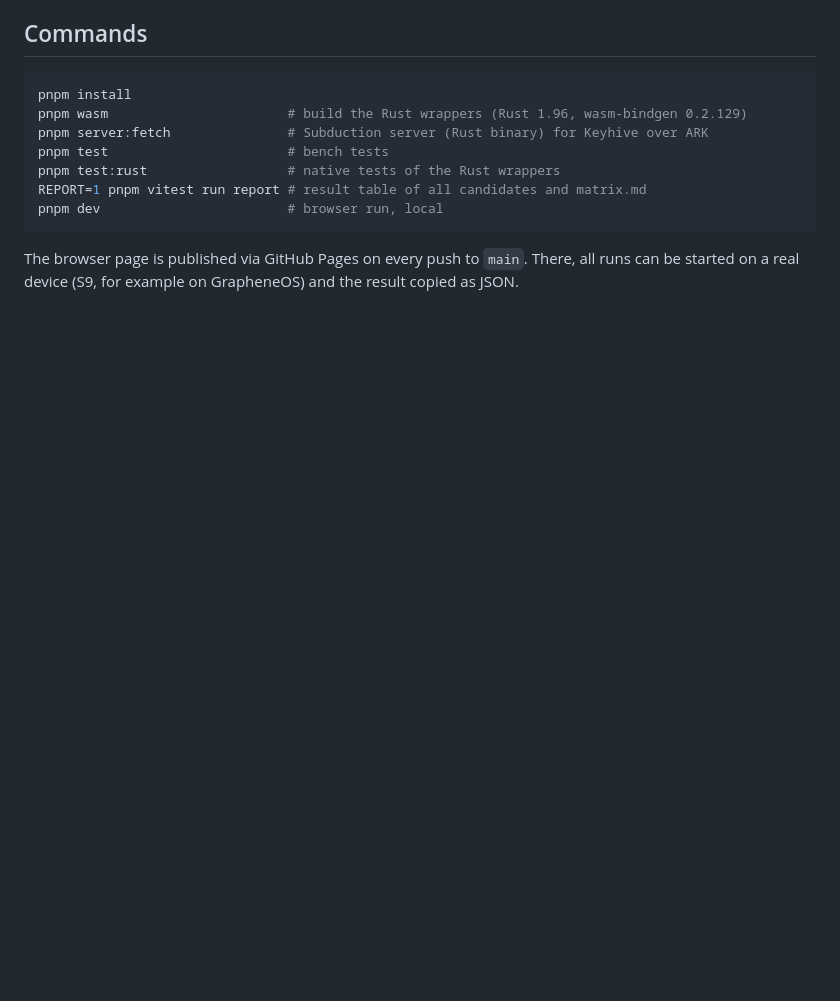
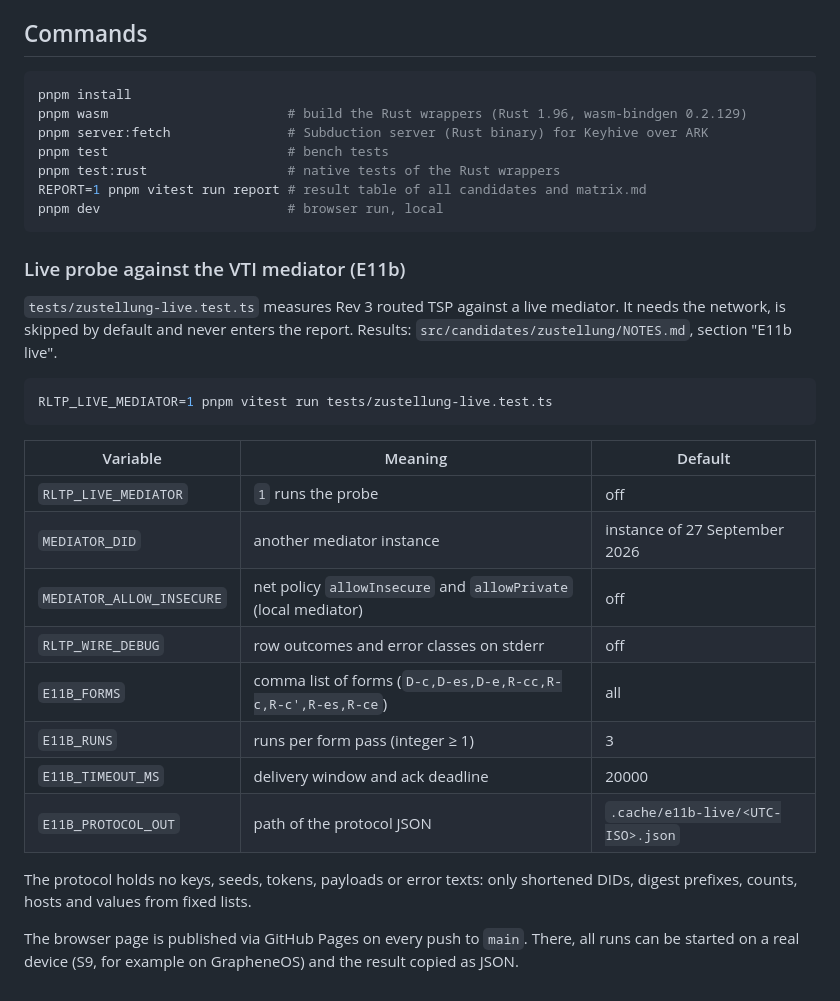
Before and after one commit to real-life-org/port-experimente, a Markdown page: README.md, the part around the change. Rendered like a GitHub page; blank space fills up the shorter version.

Commit message:
E11b step 1: live results in NOTES, env variables in README
Co-Authored-By: Claude Opus 5.5 <noreply@anthropic.com>

````diff
--- a/README.md
+++ b/README.md
@@ -123,6 +123,31 @@ REPORT=1 pnpm vitest run report # result table of all candidates and matrix.md
 pnpm dev                        # browser run, local
 ```
 
+### Live probe against the VTI mediator (E11b)
+
+`tests/zustellung-live.test.ts` measures Rev 3 routed TSP against a live
+mediator. It needs the network, is skipped by default and never enters
+the report. Results: `src/candidates/zustellung/NOTES.md`, section
+"E11b live".
+
+```sh
+RLTP_LIVE_MEDIATOR=1 pnpm vitest run tests/zustellung-live.test.ts
+```
+
+| Variable | Meaning | Default |
+|---|---|---|
+| `RLTP_LIVE_MEDIATOR` | `1` runs the probe | off |
+| `MEDIATOR_DID` | another mediator instance | instance of 27 September 2026 |
+| `MEDIATOR_ALLOW_INSECURE` | net policy `allowInsecure` and `allowPrivate` (local mediator) | off |
+| `RLTP_WIRE_DEBUG` | row outcomes and error classes on stderr | off |
+| `E11B_FORMS` | comma list of forms (`D-c,D-es,D-e,R-cc,R-c,R-c',R-es,R-ce`) | all |
+| `E11B_RUNS` | runs per form pass (integer ≥ 1) | 3 |
+| `E11B_TIMEOUT_MS` | delivery window and ack deadline | 20000 |
+| `E11B_PROTOCOL_OUT` | path of the protocol JSON | `.cache/e11b-live/<UTC-ISO>.json` |
+
+The protocol holds no keys, seeds, tokens, payloads or error texts: only
+shortened DIDs, digest prefixes, counts, hosts and values from fixed lists.
+
 The browser page is published via GitHub Pages on every push to `main`.
 There, all runs can be started on a real device (S9, for example on
 GrapheneOS) and the result copied as JSON.
````
Also changed, not shown: 1 other file.
